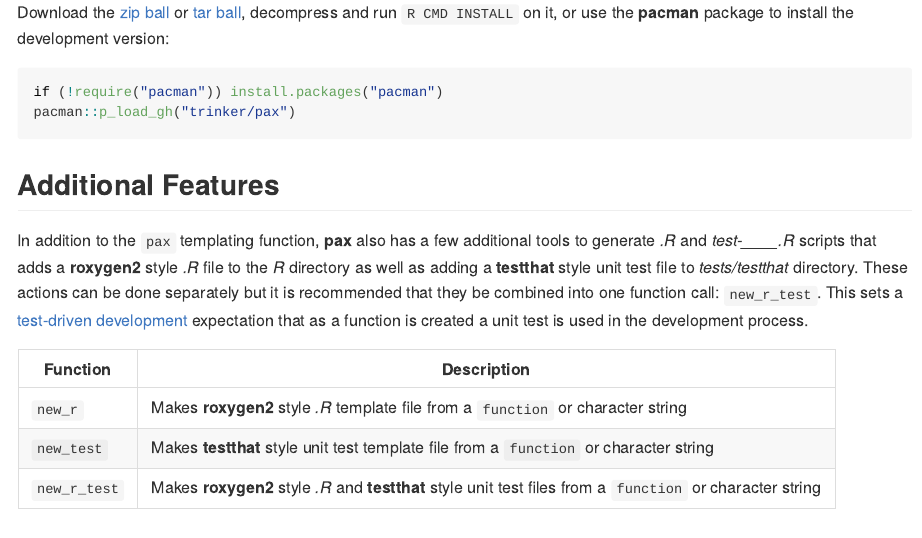
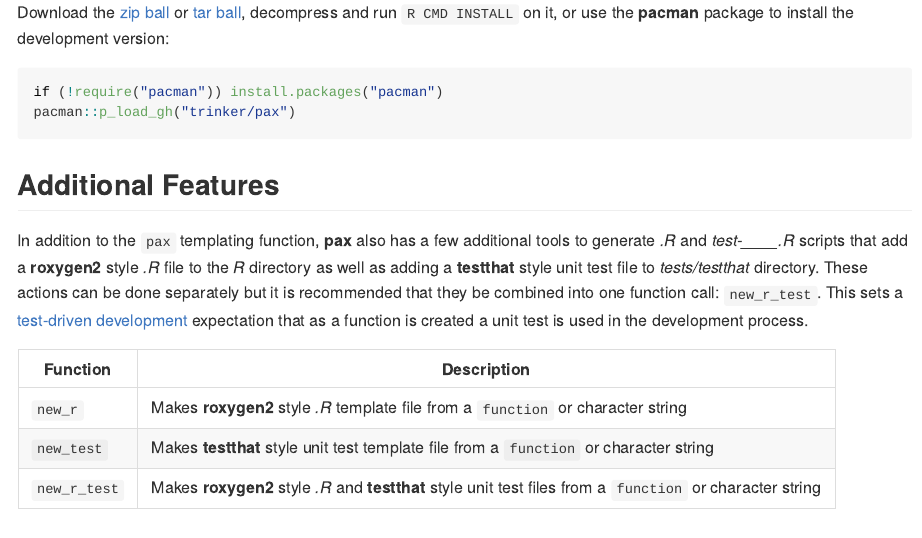
Before and after one commit to trinker/pax, an R Markdown document (README.Rmd): the page in a window 1100 px wide, from 1880 px down. The pictures show the output file README.md that the author committed with the source, drawn offline in the style of GitHub; badge pictures from the web are left out.

Commit message:
Fixed readme typo

````diff
--- a/README.Rmd
+++ b/README.Rmd
@@ -89,7 +89,7 @@ pacman::p_load_gh("trinker/pax")
 ```
 ## Additional Features
 
-In addition to the `pax` templating function, **pax** also has a few additional tools to generate *.R* and *test-____.R* scripts that adds a **roxygen2** style *.R* file to the *R* directory as well as adding a **testthat** style unit test file to *tests/testthat* directory.  These actions can be done separately but it is recommended that they be combined into one function call: `new_r_test`.  This sets a [test-driven development](http://en.wikipedia.org/wiki/Test-driven_development) expectation that as a function is created a unit test is used in the development process.
+In addition to the `pax` templating function, **pax** also has a few additional tools to generate *.R* and *test-____.R* scripts that add a **roxygen2** style *.R* file to the *R* directory as well as adding a **testthat** style unit test file to *tests/testthat* directory.  These actions can be done separately but it is recommended that they be combined into one function call: `new_r_test`.  This sets a [test-driven development](http://en.wikipedia.org/wiki/Test-driven_development) expectation that as a function is created a unit test is used in the development process.
 
 |  Function    |  Description    |
 |--------------|-----------------|
````
Also changed, not shown: README.md.
